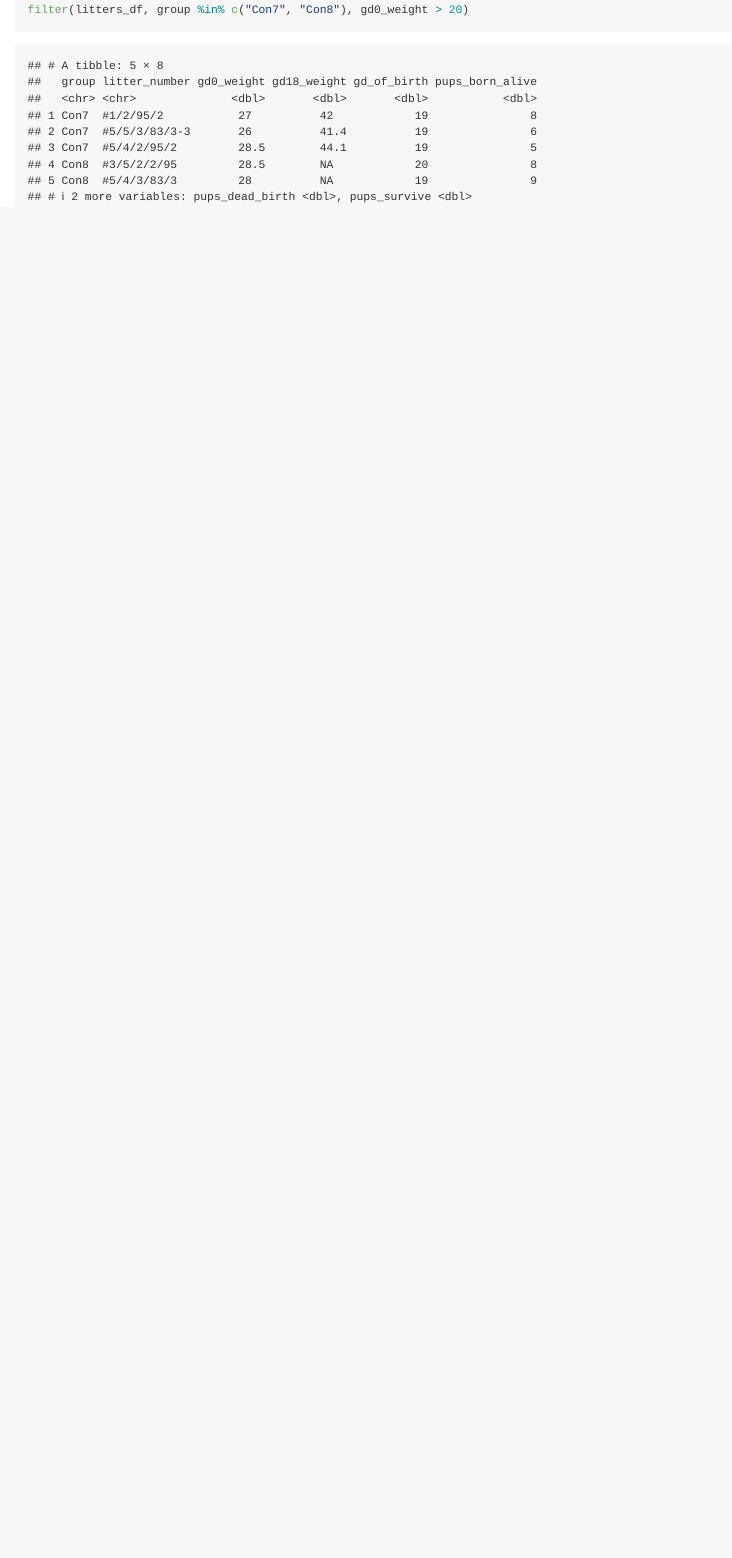
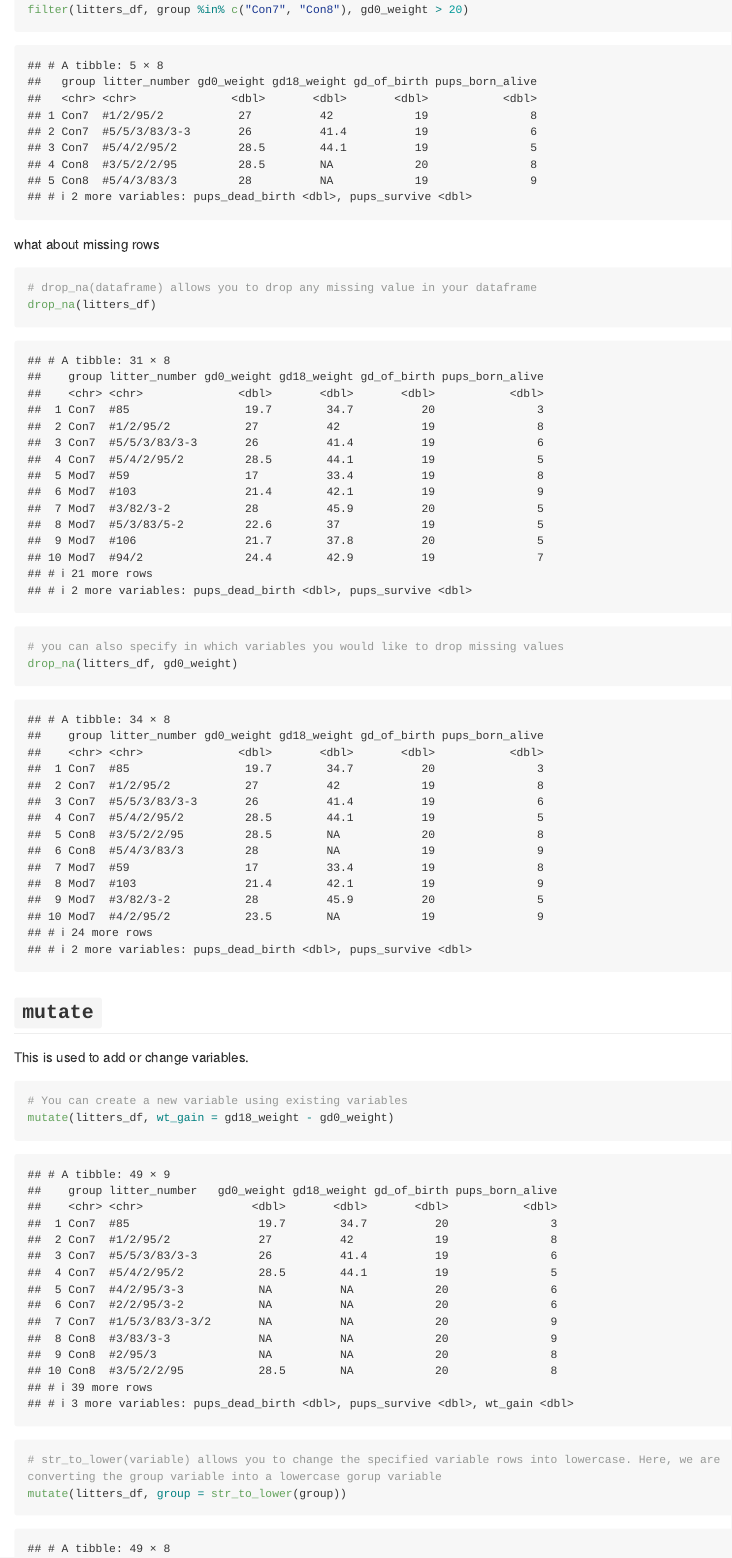
Before and after one commit to romoashley/data_wrangling_i, an R Markdown document (data_manipulation.Rmd): the page in a window 1100 px wide, from 10310 px down. Rendered offline with R 4.5, knitr and Pandoc, with nearby package versions; long lines of code are wrapped; column names are cleaned by a stand-in for the janitor package.

Commit message:
mutate!!

````diff
--- a/data_manipulation.Rmd
+++ b/data_manipulation.Rmd
@@ -107,3 +107,26 @@ filter(litters_df, !(group == "Con7"))
 # You can condition on muliiple thngs
 filter(litters_df, group %in% c("Con7", "Con8"), gd0_weight > 20)
 ```
+
+what about missing rows
+
+```{r}
+# drop_na(dataframe) allows you to drop any missing value in your dataframe
+drop_na(litters_df)
+
+# you can also specify in which variables you would like to drop missing values
+drop_na(litters_df, gd0_weight)
+
+```
+
+
+## `mutate`
+
+This is used to add or change variables.
+
+```{r}
+# You can create a new variable using existing variables
+mutate(litters_df, wt_gain = gd18_weight - gd0_weight)
+
+# str_to_lower(variable) allows you to change the specified variable rows into lowercase. Here, we are converting the group variable into a lowercase gorup variable
+mutate(litters_df, group = str_to_lower(group))
````
Also changed, not shown: data_manipulation.md, data_manipulation.Rmd (8 more changed lines).
